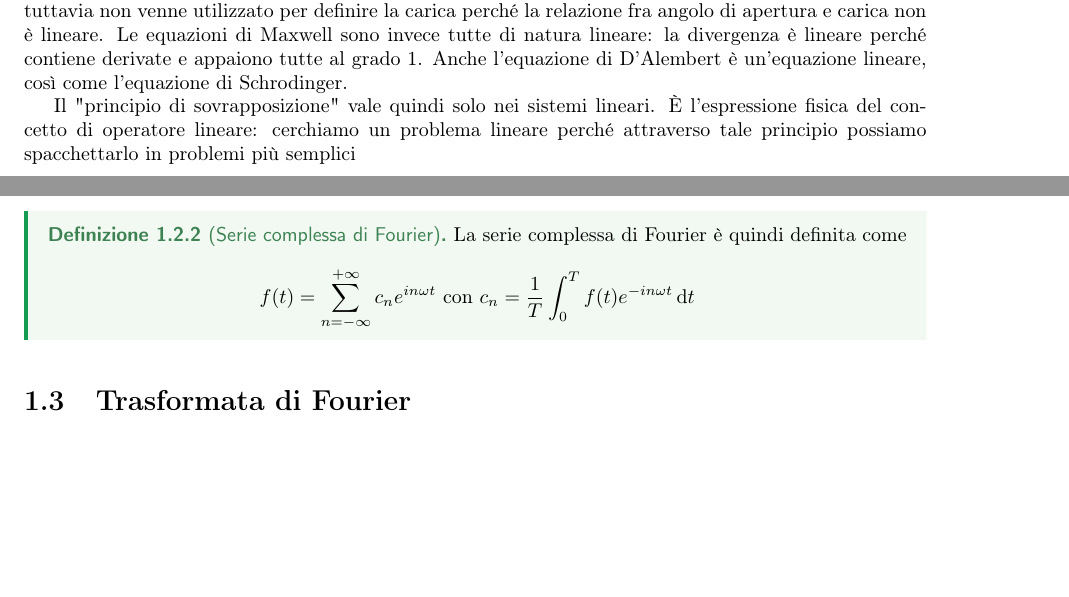
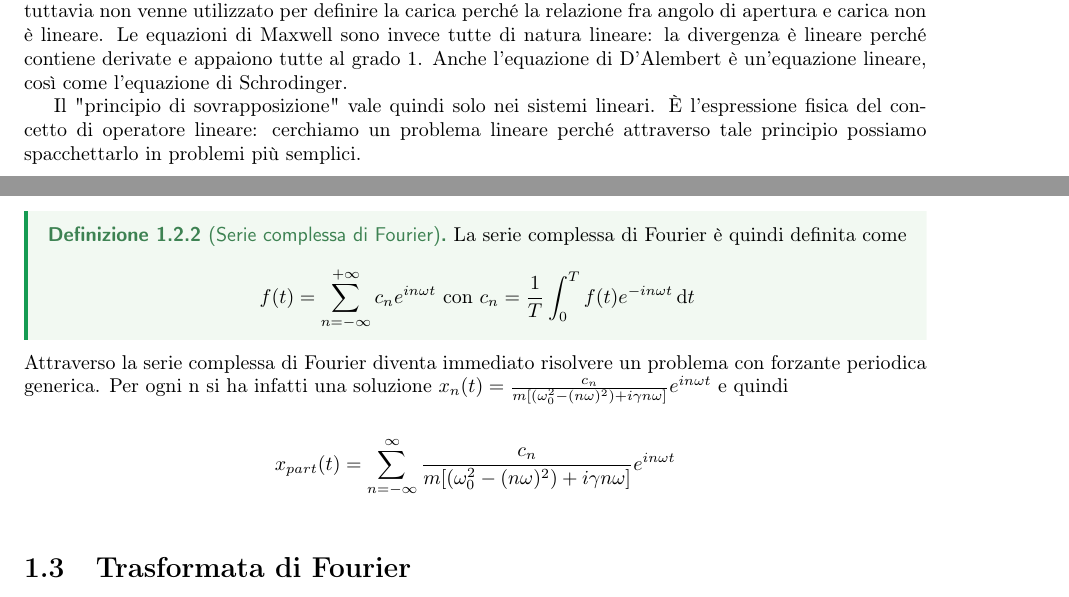
Before and after one commit to LuckeeDev/LuTeX, a LaTeX book (tex/waves/waves.tex, which reads tex/waves/lectures/lec_3.tex): two parts of pages 4 and 7 of 13, joined at a grey line, cut so that both start at the same text, the shorter picture padded with empty space. Compiled offline with pdfLaTeX.

Commit message:
complete lecture 3

```diff
--- a/tex/waves/lectures/lec_3.tex
+++ b/tex/waves/lectures/lec_3.tex
@@ -209,3 +209,7 @@ Dalla definizione di \(c_n\) si ottiene che
 		f(t) = \sum_{n=-\infty}^{+\infty} c_n e^{in \omega t} \text{ con } c_n = \frac{1}{T} \int_{0}^{T} f(t) e^{-in \omega t} \,\mathrm{d}t
 	\]
 \end{definition}
+Attraverso la serie complessa di Fourier diventa immediato risolvere un problema con forzante periodica generica. Per ogni n si ha infatti una soluzione \(x_n(t)=\frac{c_n}{m [(\omega _0 ^{2} - (n \omega )^{2} )+i \gamma n \omega ]}e^{in \omega t} \) e quindi
+\[
+	x_{part}(t)=\sum_{n=-\infty }^{\infty} \frac{c_n}{m [(\omega _0 ^{2} - (n \omega )^{2} )+i \gamma n \omega ]}e^{in \omega t}
+\]
```
Also changed, not shown: tex/waves/lectures/lec_3.tex (2 more changed lines).
